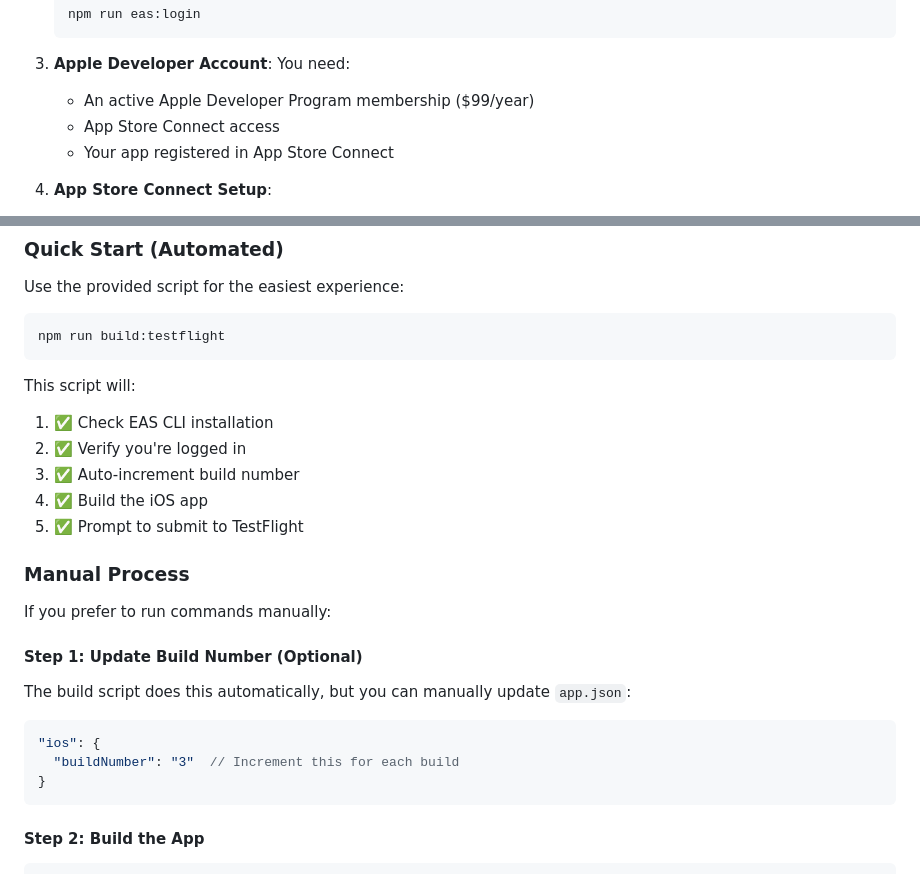
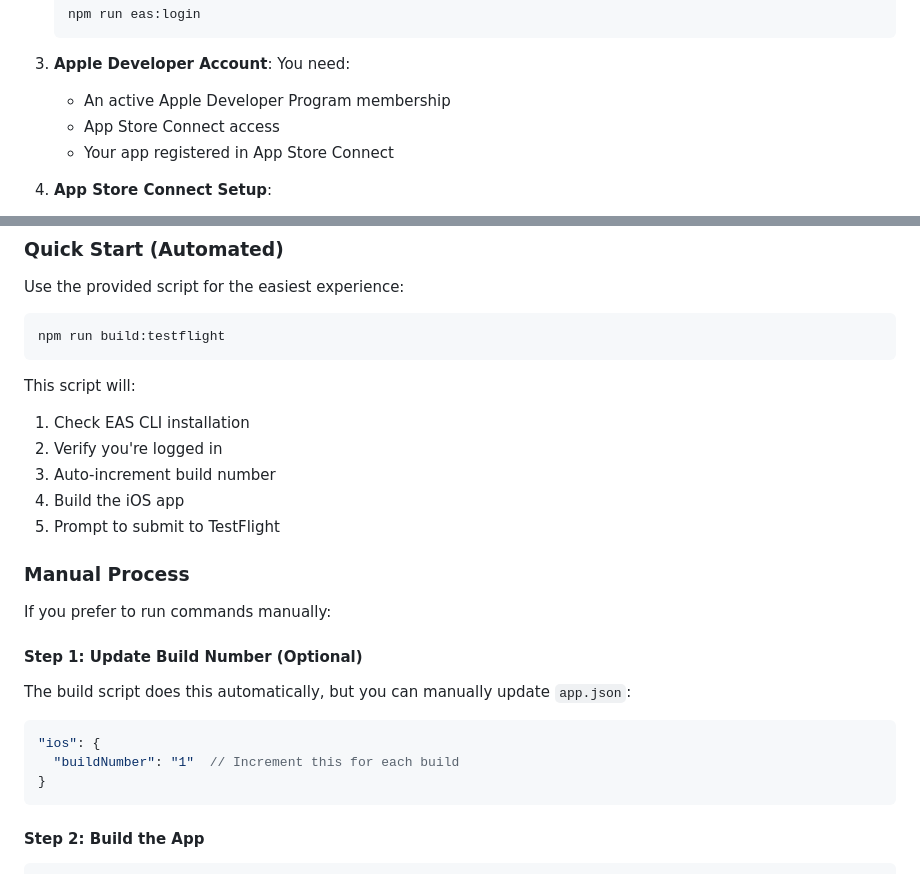
Before and after one commit to AatozInnoInc/bt-led-controller, a Markdown page: TESTFLIGHT_DEPLOYMENT.md, 2 parts joined by grey strips. GitHub-like rendering.

````diff
--- a/TESTFLIGHT_DEPLOYMENT.md
+++ b/TESTFLIGHT_DEPLOYMENT.md
@@ -21,7 +21,7 @@ This guide walks you through the process of building and publishing your app to
    ```
 
 2. **Apple Developer Account**: You need:
-   - An active Apple Developer Program membership ($99/year)
+   - An active Apple Developer Program membership
    - App Store Connect access
    - Your app registered in App Store Connect
 
@@ -103,11 +103,11 @@ npm run build:testflight
 ```
 
 This script will:
-1. ✅ Check EAS CLI installation
-2. ✅ Verify you're logged in
-3. ✅ Auto-increment build number
-4. ✅ Build the iOS app
-5. ✅ Prompt to submit to TestFlight
+1. Check EAS CLI installation
+2. Verify you're logged in
+3. Auto-increment build number
+4. Build the iOS app
+5. Prompt to submit to TestFlight
 
 ### Manual Process
 
@@ -119,7 +119,7 @@ The build script does this automatically, but you can manually update `app.json`
 
 ```json
 "ios": {
-  "buildNumber": "3"  // Increment this for each build
+  "buildNumber": "1"  // Increment this for each build
 }
 ```
 
````
